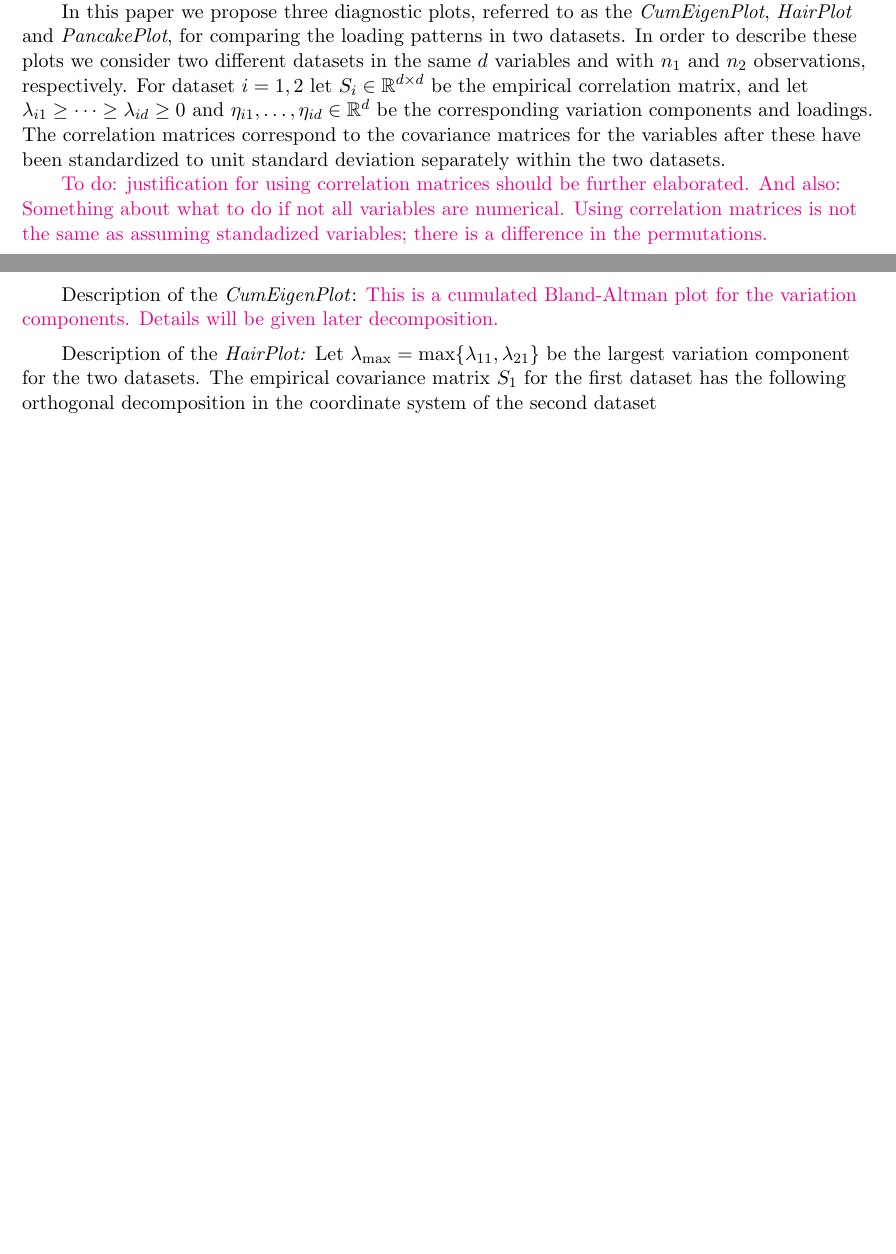
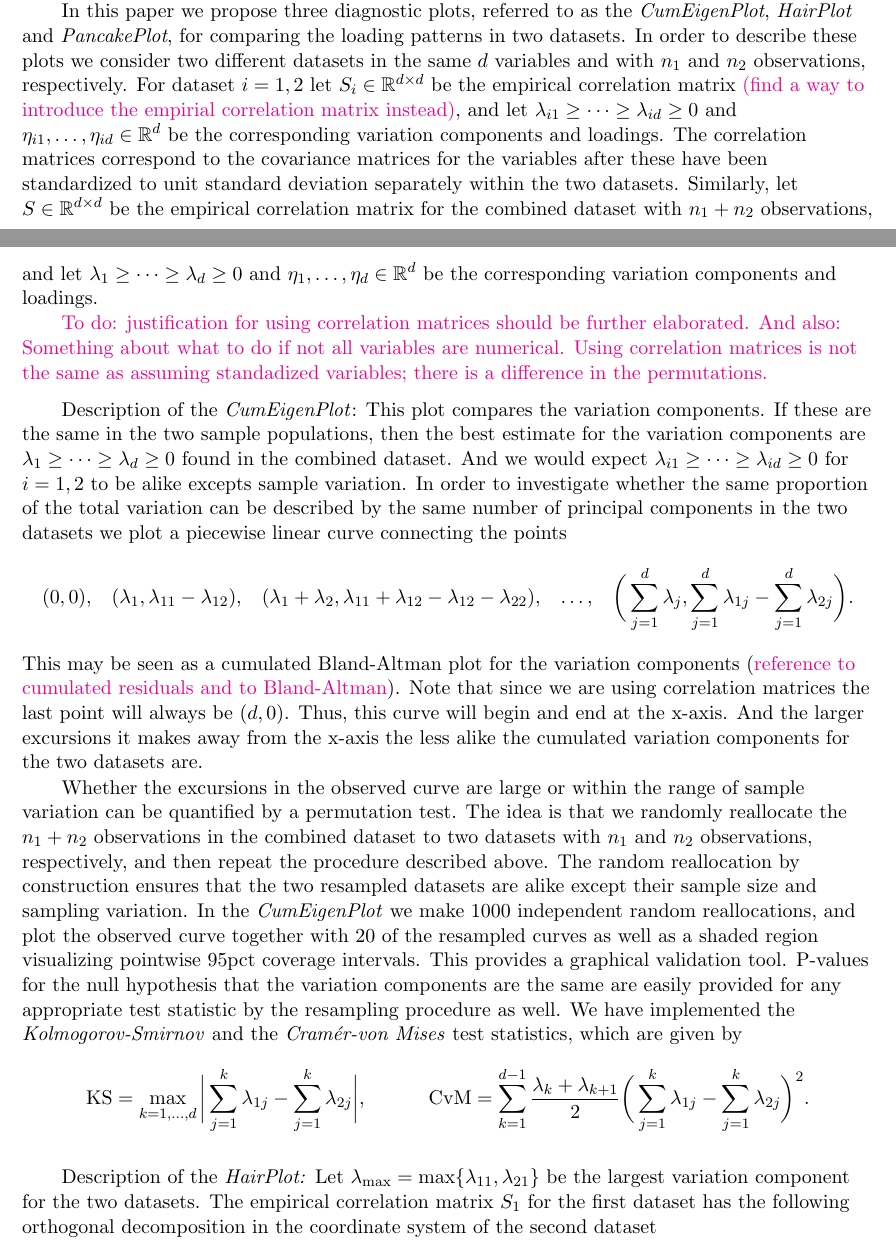
Before and after one commit to annennenne/PCADSC, a LaTeX paper (article/article_v0.01.tex): two parts of pages 5 and 6 of 14 before the commit and two parts of pages 5 and 6 of 15 after it, joined at a grey line, cut so that both start at the same text, the shorter picture padded with empty space. Compiled offline with pdfLaTeX.

Commit message:
Worked on description of CumEigenPlot. Not yet completed.

```diff
--- a/article/article_v0.01.tex
+++ b/article/article_v0.01.tex
@@ -182,17 +182,31 @@ Above, we promised a method for intuitive, visual inspection of data structure s
 
 %the two data sets will agree on which variables explain the most variance and also how this variance is explained.  Looking at the PCA loadings and the cumulative explained variance thus provides a straightforward non-parametric graphical approach for assessing similarity between two datasets.
 
-In this paper we propose three diagnostic plots, referred to as the \emph{CumEigenPlot}, \emph{HairPlot} and \emph{PancakePlot}, for comparing the loading patterns in two datasets. In order to describe these plots we consider two different datasets in the same $d$ variables and with $n_1$ and $n_2$ observations, respectively. For dataset $i=1,2$ let $S_i \in \RR^{d \times d}$ be the empirical correlation matrix, and let $\lambda_{i1} \ge \dotsm \ge \lambda_{id} \ge 0 $ and $\eta_{i1},\dotsc,\eta_{id} \in \RR^{d}$ be the corresponding variation components and loadings. The correlation matrices correspond to the covariance matrices for the variables after these have been standardized to unit standard deviation separately within the two datasets.
+In this paper we propose three diagnostic plots, referred to as the \emph{CumEigenPlot}, \emph{HairPlot} and \emph{PancakePlot}, for comparing the loading patterns in two datasets. In order to describe these plots we consider two different datasets in the same $d$ variables and with $n_1$ and $n_2$ observations, respectively. For dataset $i=1,2$ let $S_i \in \RR^{d \times d}$ be the empirical correlation matrix \hl{(find a way to introduce the empirial correlation matrix instead)}, and let $\lambda_{i1} \ge \dotsm \ge \lambda_{id} \ge 0 $ and $\eta_{i1},\dotsc,\eta_{id} \in \RR^{d}$ be the corresponding variation components and loadings. The correlation matrices correspond to the covariance matrices for the variables after these have been standardized to unit standard deviation separately within the two datasets. Similarly, let $S \in \RR^{d \times d}$ be the empirical correlation matrix for the combined dataset with $n_1+n_2$ observations, and let $\lambda_1 \ge \dotsm \ge \lambda_d \ge 0$ and $\eta_1,\dotsc,\eta_d \in \RR^d$ be the corresponding variation components and loadings.
 
 \hl{To do: justification for using correlation matrices should be further elaborated. And also: Something about what to do if not all variables are numerical. Using correlation matrices is not the same as assuming standadized variables; there is a difference in the permutations.}
 
 \medskip
 
-Description of the \emph{CumEigenPlot}: \hl{This is a cumulated Bland-Altman plot for the variation components. Details will be given later decomposition.}
+Description of the \emph{CumEigenPlot}: This plot compares the variation components. If these are the same in the two sample populations, then the best estimate for the variation components are $\lambda_1 \ge \dotsm \ge \lambda_d \ge 0$ found in the combined dataset. And we would expect $\lambda_{i1} \ge \dotsm \ge \lambda_{id} \ge 0$ for $i=1,2$ to be alike excepts sample variation. In order to investigate whether the same proportion of the total variation can be described by the same number of principal components in the two datasets we plot a piecewise linear curve connecting the points
+\begin{align*}
+(0,0), &&
+(\lambda_1,\lambda_{11}-\lambda_{12}), &&
+(\lambda_1 + \lambda_2,\lambda_{11}+\lambda_{12}-\lambda_{12}-\lambda_{22}), &&
+\ldots, &&
+\bigg( \sum_{j=1}^d \lambda_j, \sum_{j=1}^d \lambda_{1j} - \sum_{j=1}^d \lambda_{2j} \bigg).
+\end{align*}
+This may be seen as a cumulated Bland-Altman plot for the variation components (\hl{reference to cumulated residuals and to Bland-Altman}). Note that since we are using correlation matrices the last point will always be $(d,0)$. Thus, this curve will begin and end at the x-axis. And the larger excursions it makes away from the x-axis the less alike the cumulated variation components for the two datasets are.
+
+Whether the excursions in the observed curve are large or within the range of sample variation can be quantified by a permutation test. The idea is that we randomly reallocate the $n_1+n_2$ observations in the combined dataset to two datasets with $n_1$ and $n_2$ observations, respectively, and then repeat the procedure described above. The random reallocation by construction ensures that the two resampled datasets are alike except their sample size and sampling variation. In the \emph{CumEigenPlot} we make 1000 independent random reallocations, and plot the observed curve together with 20 of the resampled curves as well as a shaded region visualizing pointwise 95pct coverage intervals. This provides a graphical validation tool. P-values for the null hypothesis that the variation components are the same are easily provided for any appropriate test statistic by the resampling procedure as well. We have implemented the \emph{Kolmogorov-Smirnov} and the \emph{Cram\'er-von Mises} test statistics, which are given by
+\begin{align*}
+\text{KS} &= \max_{k=1,\dotsc,d} \bigg\lvert \sum_{j=1}^k \lambda_{1j} - \sum_{j=1}^k \lambda_{2j} \bigg\rvert, &
+\text{CvM} &= \sum_{k=1}^{d-1} \frac{\lambda_k + \lambda_{k+1}}{2} \bigg( \sum_{j=1}^k \lambda_{1j} - \sum_{j=1}^k \lambda_{2j} \bigg)^2.
+\end{align*}
 
 \medskip
 
-Description of the \emph{HairPlot:} Let $\lambda_{\max} = \max\{ \lambda_{11}, \lambda_{21} \}$ be the largest variation component for the two datasets. The empirical covariance matrix $S_1$ for the first dataset has the following orthogonal decomposition in the coordinate system of the second dataset
+Description of the \emph{HairPlot:} Let $\lambda_{\max} = \max\{ \lambda_{11}, \lambda_{21} \}$ be the largest variation component for the two datasets. The empirical correlation matrix $S_1$ for the first dataset has the following orthogonal decomposition in the coordinate system of the second dataset
 \begin{equation*}
 S_1 = \sum_{k=1}^d \lambda_{1j} \eta_{1k} \eta_{1k}^\top
 = \lambda_{\max} \sum_{k=1}^d
```
Also changed, not shown: article/article_v0.01.pdf, 2 other files.
